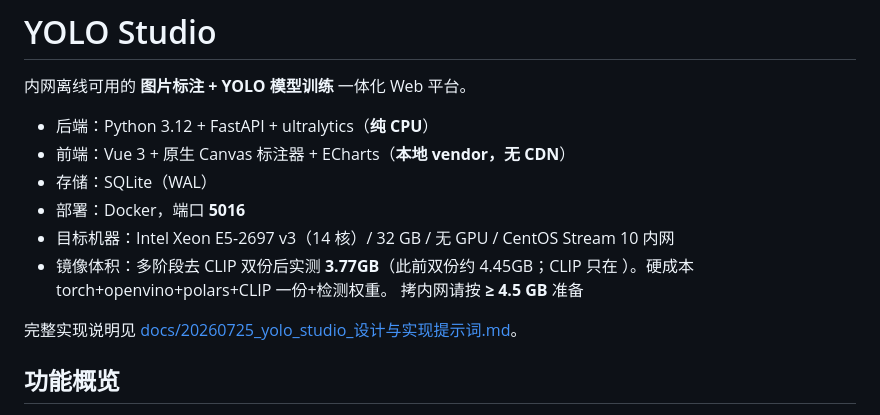
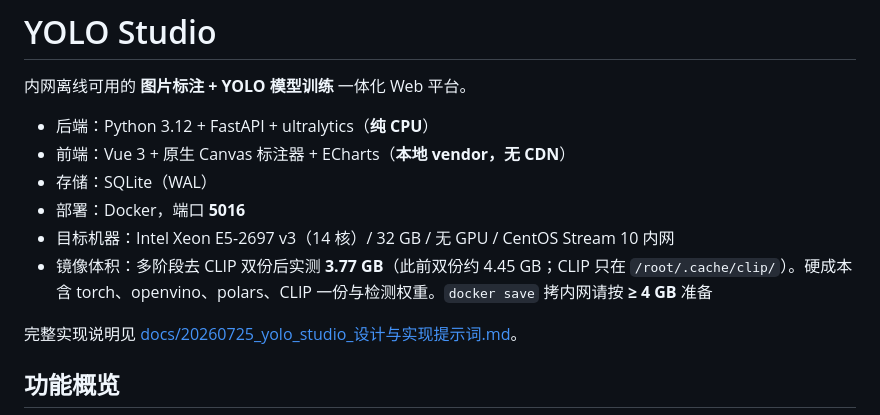
Before and after one commit to mifengac/yolo-studio, a Markdown page: README.md, the part around the change. GitHub-like rendering.

Commit message:
docs: 订正 README 镜像体积为实测 3.77GB

```diff
--- a/README.md
+++ b/README.md
@@ -7,7 +7,7 @@
 - 存储：SQLite（WAL）
 - 部署：Docker，端口 **5016**
 - 目标机器：Intel Xeon E5-2697 v3（14 核）/ 32 GB / 无 GPU / CentOS Stream 10 内网
-- 镜像体积：多阶段去 CLIP 双份后实测 **3.77GB**（此前双份约 4.45GB；CLIP 只在 ）。硬成本 torch+openvino+polars+CLIP 一份+检测权重。 拷内网请按 **≥ 4.5 GB** 准备
+- 镜像体积：多阶段去 CLIP 双份后实测 **3.77 GB**（此前双份约 4.45 GB；CLIP 只在 `/root/.cache/clip/`）。硬成本含 torch、openvino、polars、CLIP 一份与检测权重。`docker save` 拷内网请按 **≥ 4 GB** 准备
 
 完整实现说明见 [docs/20260725_yolo_studio_设计与实现提示词.md](docs/20260725_yolo_studio_设计与实现提示词.md)。
 
```
